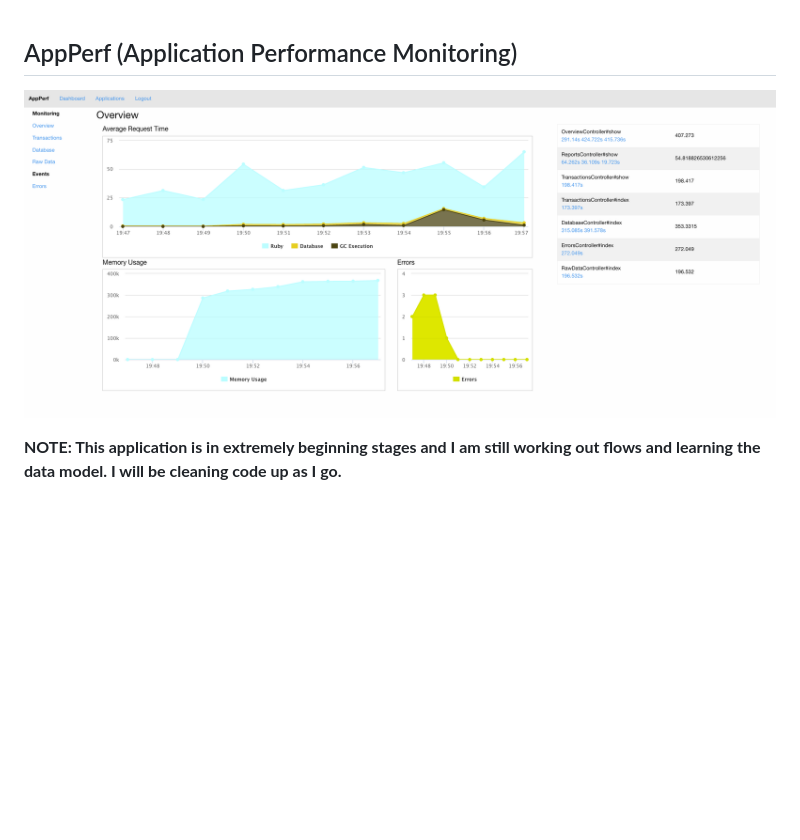
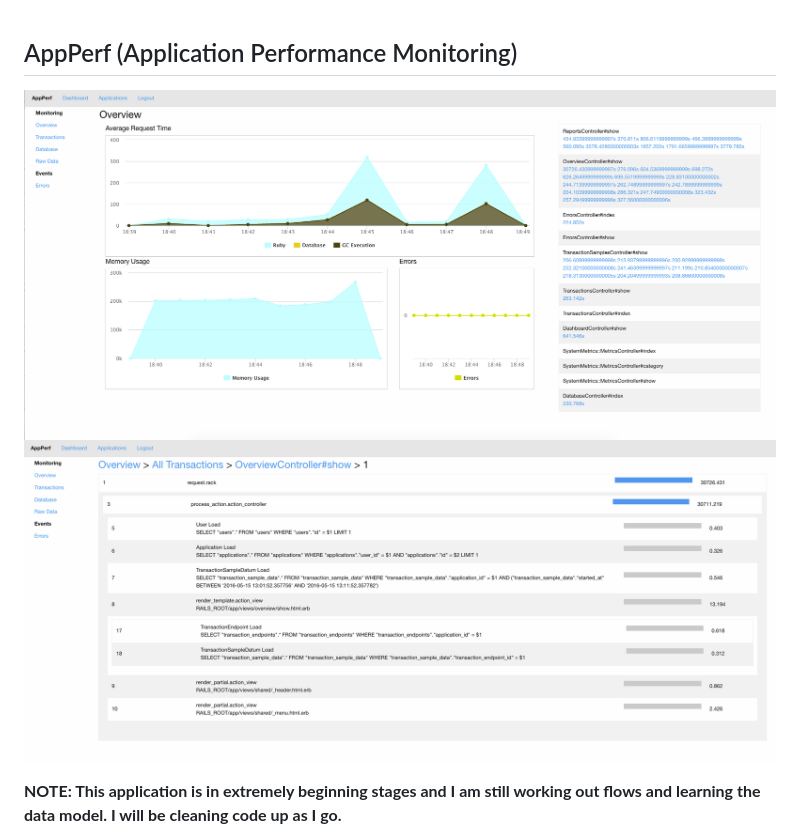
Before and after one commit to randy-girard/app_perf, a Markdown page: README.md, the part around the change. Rendered like a GitHub page; pictures changed too: doc/overview.png, doc/sample.png (added); blank space fills up the shorter version.

Commit message:
Updated screenshots

```diff
--- a/README.md
+++ b/README.md
@@ -1,6 +1,7 @@
 ## AppPerf (Application Performance Monitoring)
 
 ![Overview](/doc/overview.png?raw=true "Overview")
+![Sample](/doc/sample.png?raw=true "Sample")
 
 <b>NOTE: This application is in extremely beginning stages and I am still working out flows and learning the data model. I will be cleaning code up as I go.</b>
 
```
